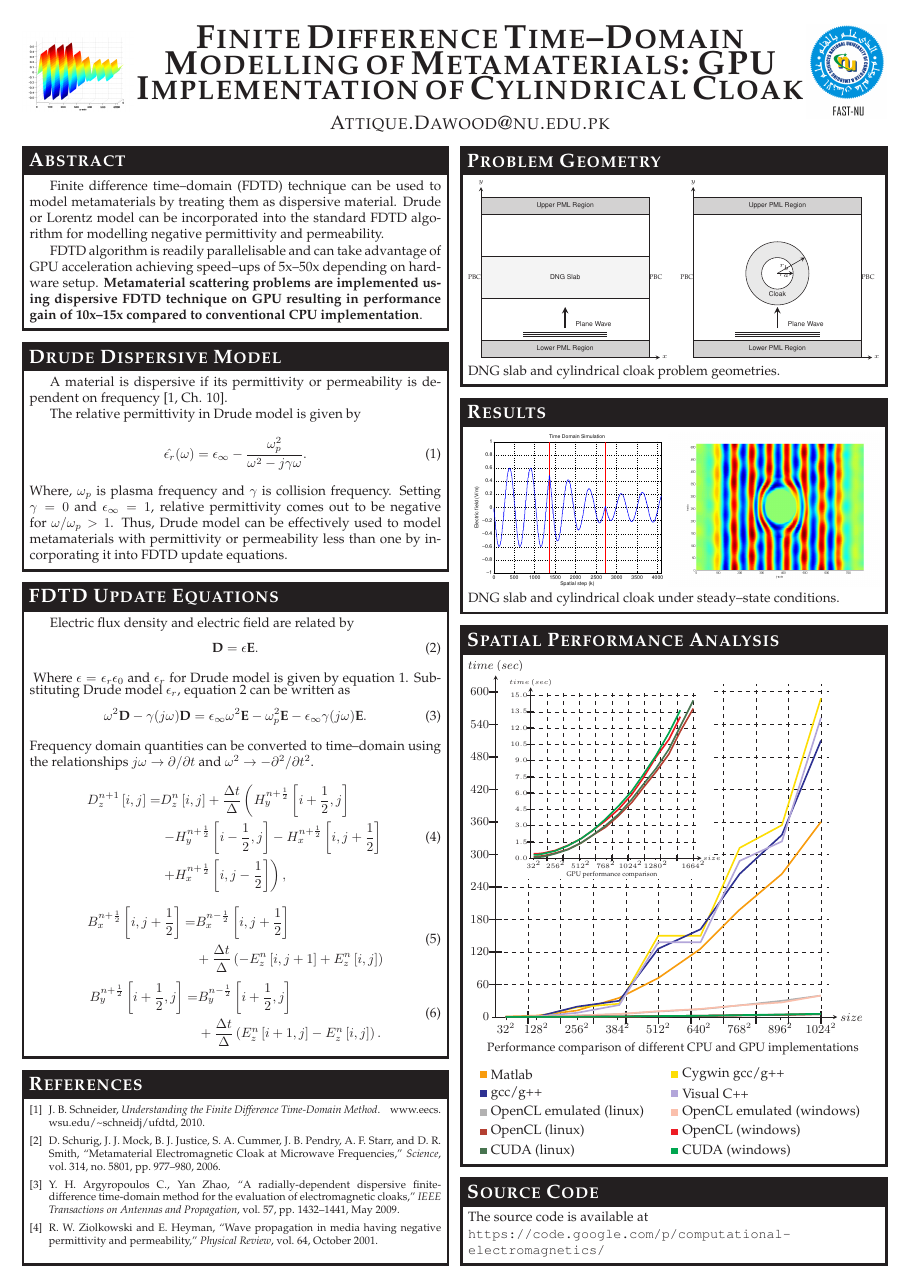
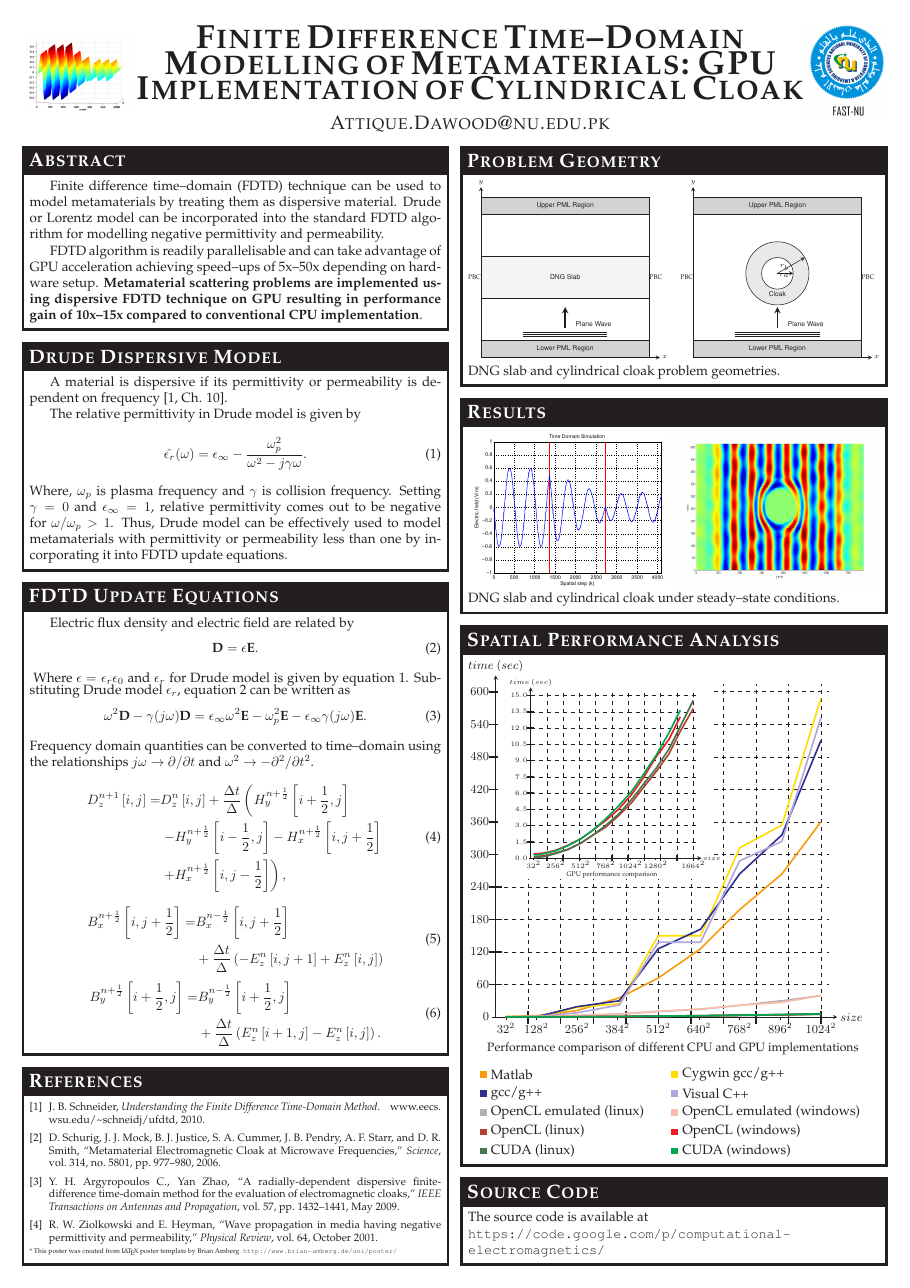
Before and after one commit to inf-eth/ms-thesis-xetb, a LaTeX poster (Thesis/FDTD _Modelling _of_Metamaterials/METAPoster/FDTD_GPU_Poster.tex): the whole page. Compiled offline with pdfLaTeX.

Commit message:
[META Poster] - Template credits.

```diff
--- a/Thesis/FDTD _Modelling _of_Metamaterials/METAPoster/FDTD_GPU_Poster.tex
+++ b/Thesis/FDTD _Modelling _of_Metamaterials/METAPoster/FDTD_GPU_Poster.tex
@@ -338,6 +338,7 @@ DNG slab and cylindrical cloak under steady--state conditions.
     \renewcommand{\refname}{\vspace{-0.8em}}
     \bibliographystyle{IEEEtran}
     \bibliography{FDTDMETARef}
+   	\vspace{-1em}\tiny{* This poster was created from \LaTeX~poster template by Brian Amberg. \url{http://www.brian-amberg.de/uni/poster/}}
 %    \renewcommand{\section}[2]{\vskip 0.05em}
 %      \begin{thebibliography}{1}\itemsep=-0.01em
 %      \setlength{\baselineskip}{0.4em}
```
